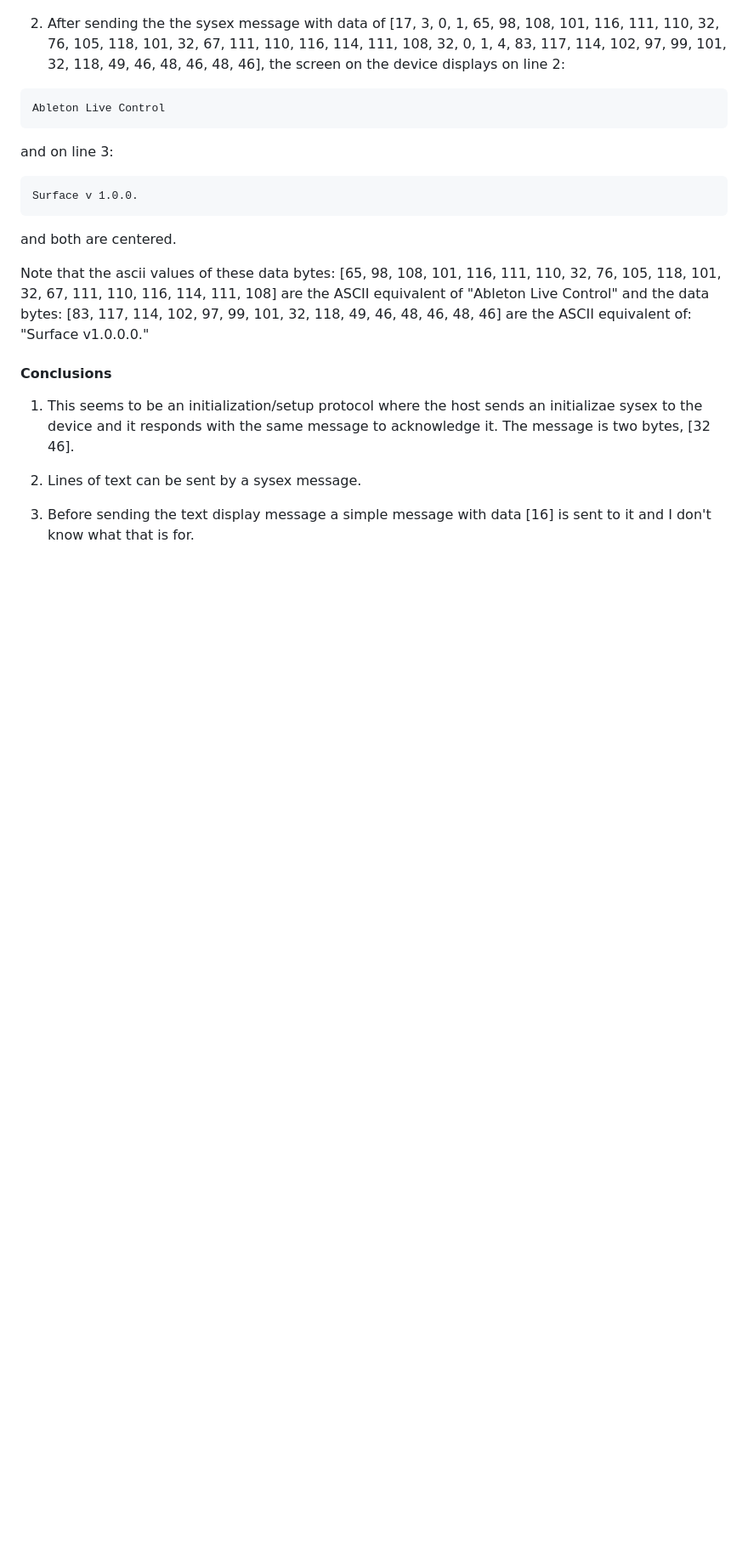
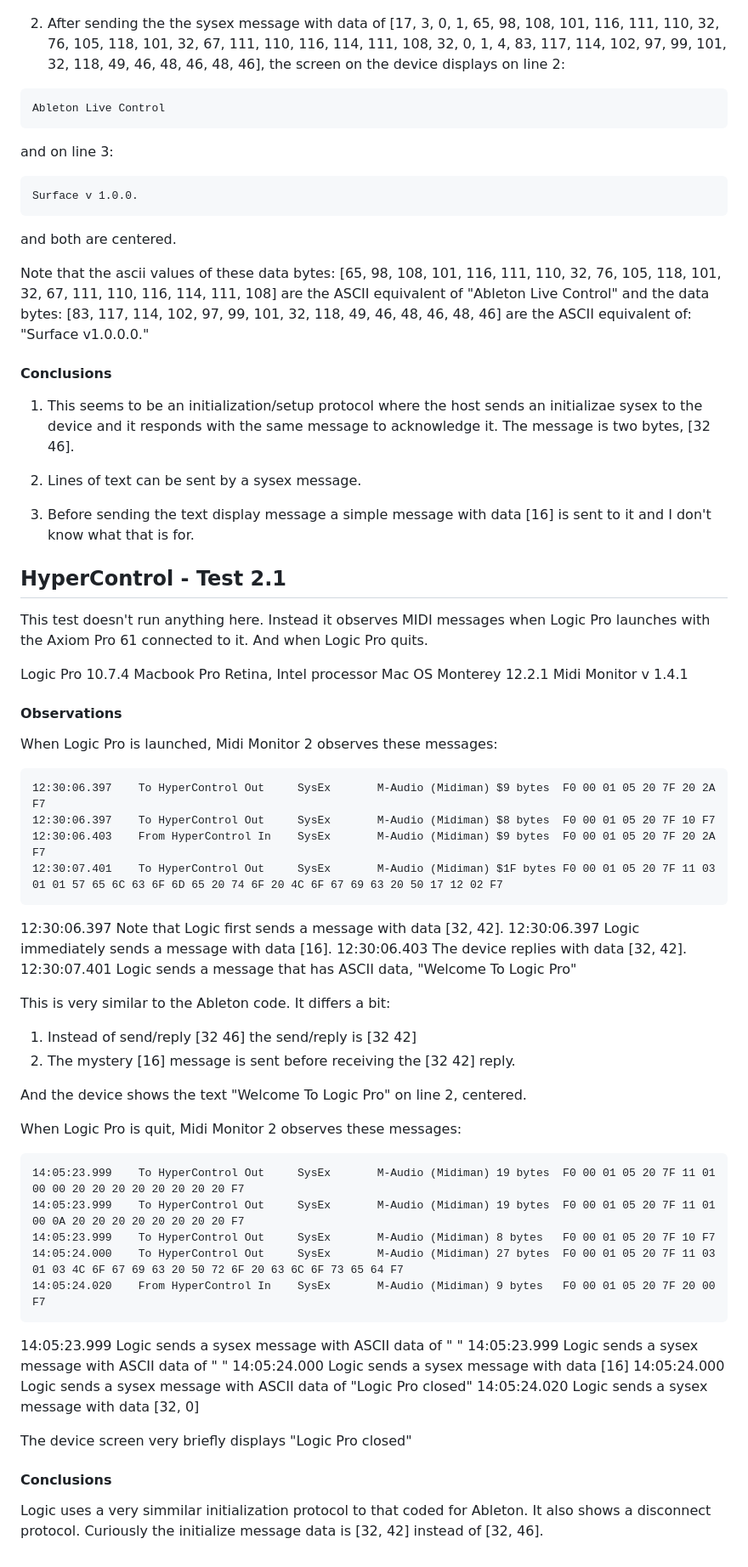
Before and after one commit to neyrinckaudio/axiompro, a Markdown page: README.md, the part around the change. Shown at 85% size. Drawn GitHub-style; blank space fills up the shorter version.

Commit message:
Update README.md
test 2.1

````diff
--- a/README.md
+++ b/README.md
@@ -70,3 +70,52 @@ are the ASCII equivalent of:
 2. Lines of text can be sent by a sysex message.
 
 3. Before sending the text display message a simple message with data [16] is sent to it and I don't know what that is for.
+
+## HyperControl - Test 2.1
+
+This test doesn't run anything here. Instead it observes MIDI messages when Logic Pro launches with the Axiom Pro 61 connected to it. And when Logic Pro quits.
+
+Logic Pro 10.7.4
+Macbook Pro Retina, Intel processor
+Mac OS Monterey 12.2.1
+Midi Monitor v 1.4.1
+
+#### Observations
+When Logic Pro is launched, Midi Monitor 2 observes these messages:
+```
+12:30:06.397	To HyperControl Out  	SysEx		M-Audio (Midiman) $9 bytes	F0 00 01 05 20 7F 20 2A F7
+12:30:06.397	To HyperControl Out  	SysEx		M-Audio (Midiman) $8 bytes	F0 00 01 05 20 7F 10 F7
+12:30:06.403	From HyperControl In   	SysEx		M-Audio (Midiman) $9 bytes	F0 00 01 05 20 7F 20 2A F7
+12:30:07.401	To HyperControl Out  	SysEx		M-Audio (Midiman) $1F bytes	F0 00 01 05 20 7F 11 03 01 01 57 65 6C 63 6F 6D 65 20 74 6F 20 4C 6F 67 69 63 20 50 17 12 02 F7
+```
+12:30:06.397 Note that Logic first sends a message with data [32, 42].
+12:30:06.397 Logic immediately sends a message with data [16].
+12:30:06.403 The device replies with data [32, 42].
+12:30:07.401 Logic sends a message that has ASCII data, "Welcome To Logic Pro"
+
+This is very similar to the Ableton code. It differs a bit:
+
+1. Instead of send/reply [32 46] the send/reply is [32 42]
+2. The mystery [16] message is sent before receiving the [32 42] reply.
+
+And the device shows the text "Welcome To Logic Pro" on line 2, centered.
+
+When Logic Pro is quit, Midi Monitor 2 observes these messages:
+```
+14:05:23.999	To HyperControl Out  	SysEx		M-Audio (Midiman) 19 bytes	F0 00 01 05 20 7F 11 01 00 00 20 20 20 20 20 20 20 20 F7
+14:05:23.999	To HyperControl Out  	SysEx		M-Audio (Midiman) 19 bytes	F0 00 01 05 20 7F 11 01 00 0A 20 20 20 20 20 20 20 20 F7
+14:05:23.999	To HyperControl Out  	SysEx		M-Audio (Midiman) 8 bytes	F0 00 01 05 20 7F 10 F7
+14:05:24.000	To HyperControl Out  	SysEx		M-Audio (Midiman) 27 bytes	F0 00 01 05 20 7F 11 03 01 03 4C 6F 67 69 63 20 50 72 6F 20 63 6C 6F 73 65 64 F7
+14:05:24.020	From HyperControl In   	SysEx		M-Audio (Midiman) 9 bytes	F0 00 01 05 20 7F 20 00 F7
+```
+14:05:23.999 Logic sends a sysex message with ASCII data of "        "
+14:05:23.999 Logic sends a sysex message with ASCII data of "        "
+14:05:24.000 Logic sends a sysex message with data [16]
+14:05:24.000 Logic sends a sysex message with ASCII data of "Logic Pro closed"
+14:05:24.020 Logic sends a sysex message with data [32, 0]
+
+The device screen very briefly displays "Logic Pro closed"
+
+#### Conclusions
+
+Logic uses a very simmilar initialization protocol to that coded for Ableton. It also shows a disconnect protocol. Curiously the initialize message data is [32, 42] instead of [32, 46].
````
